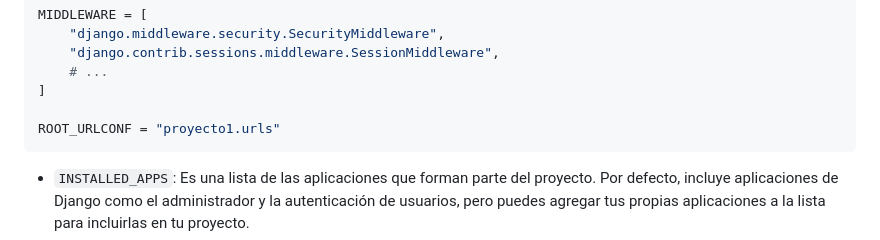
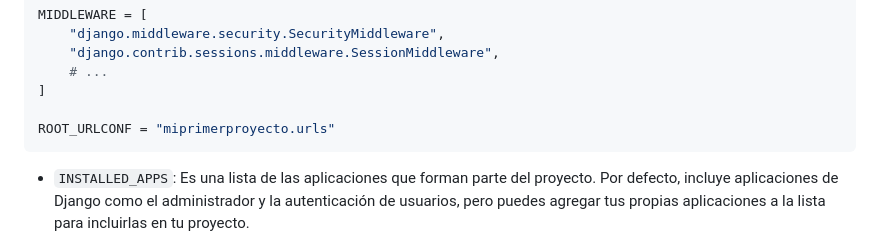
Before and after one commit to zubus/TD-Django-0027, a Markdown page: README.md, the part around the change. Drawn GitHub-style.

````diff
--- a/README.md
+++ b/README.md
@@ -184,7 +184,7 @@ MIDDLEWARE = [
     # ...
 ]
 
-ROOT_URLCONF = "proyecto1.urls"
+ROOT_URLCONF = "miprimerproyecto.urls"
 ```
 
 * `INSTALLED_APPS`: Es una lista de las aplicaciones que forman parte del proyecto. Por defecto, incluye aplicaciones de Django como el administrador y la autenticación de usuarios, pero puedes agregar tus propias aplicaciones a la lista para incluirlas en tu proyecto.
````
